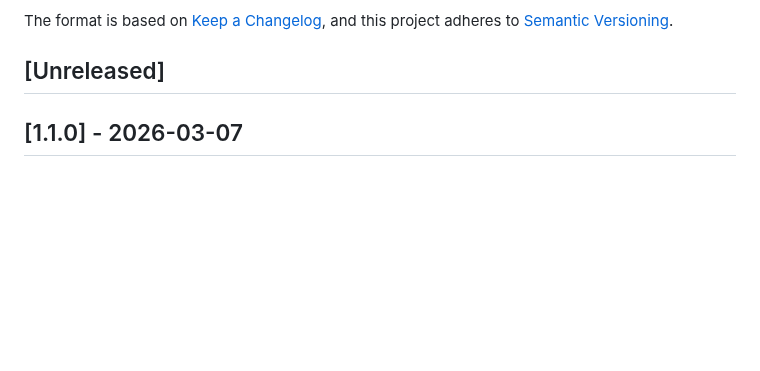
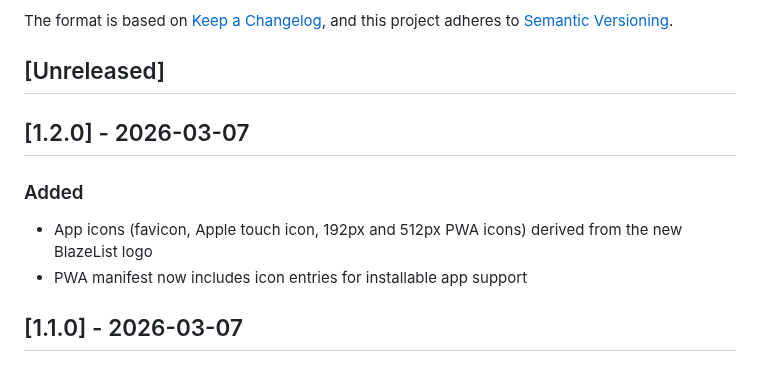
Before and after one commit to blazelist/BlazeList, a Markdown page: clients/wasm/CHANGELOG.md, the part around the change. Rendered like a GitHub page; blank space fills up the shorter version.

```diff
--- a/clients/wasm/CHANGELOG.md
+++ b/clients/wasm/CHANGELOG.md
@@ -6,6 +6,14 @@ The format is based on [Keep a Changelog](https://keepachangelog.com/),
 and this project adheres to [Semantic Versioning](https://semver.org/).
 
 ## [Unreleased]
+
+## [1.2.0] - 2026-03-07
+
+### Added
+
+- App icons (favicon, Apple touch icon, 192px and 512px PWA icons) derived
+  from the new BlazeList logo
+- PWA manifest now includes icon entries for installable app support
 
 ## [1.1.0] - 2026-03-07
 
```
Also changed, not shown: README.md (+8 -0 lines), assets/bl-icon.png (added), assets/bl.png (added), 8 other files.
